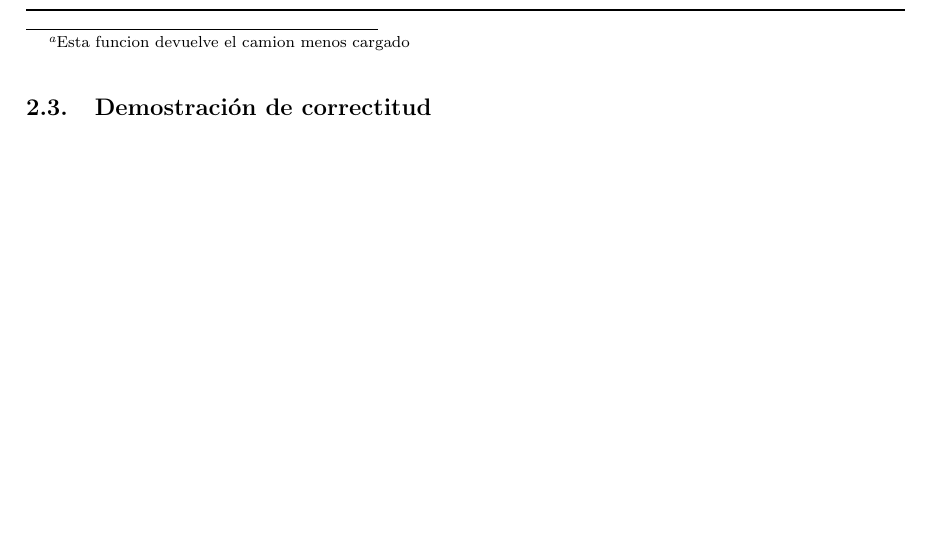
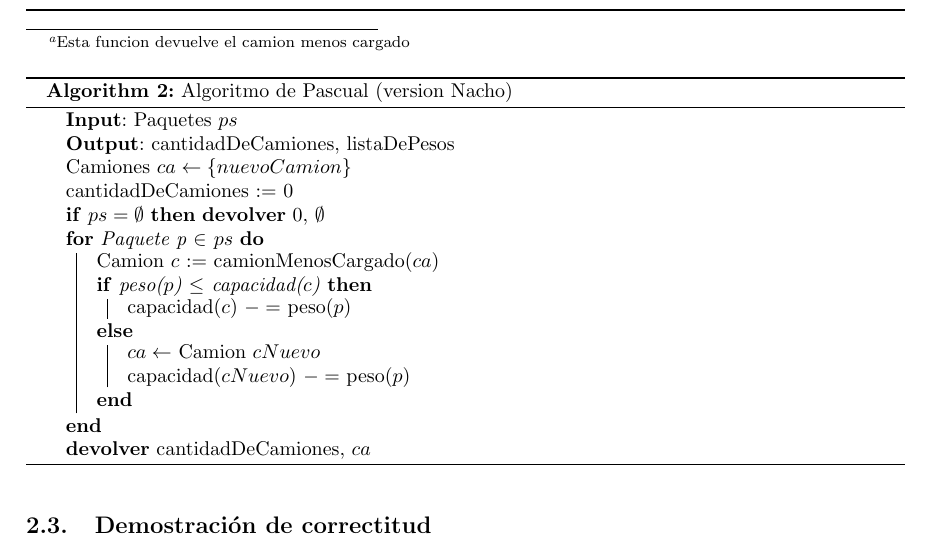
Before and after one commit to sizcovich/TP1-AlgoritmosIII, a LaTeX document (informe/informe.tex, which reads informe/ejercicios/ej1.tex): part of page 6 of 9 before the commit and part of page 6 of 10 after it, cut so that both start at the same text, the shorter picture padded with empty space. Compiled offline with pdfLaTeX.

Commit message:
mi version del pseudo

```diff
--- a/informe/ejercicios/ej1.tex
+++ b/informe/ejercicios/ej1.tex
@@ -89,6 +89,29 @@ El pseudocódigo ideado para resolver el problema es el siguiente:\newline
 	}
 \end{algorithm}
 
+\begin{algorithm}[H]
+	\SetAlgoLined
+	\caption{Algoritmo de Pascual (version Nacho)}
+	\KwIn{Paquetes $ps$}
+	\KwOut{cantidadDeCamiones, listaDePesos}
+
+	Camiones $ca \leftarrow \{nuevoCamion\}$\\
+	cantidadDeCamiones := 0\\
+	\lIf{$ps = \emptyset$}{\textbf{devolver} 0, $\emptyset$}\\
+	\For{Paquete p $\in$ $ps$}{
+		Camion $c$ := camionMenosCargado($ca$)\\
+		\eIf{peso($p$) $\leq$ capacidad($c$)}{
+			capacidad($c$) $-=$ peso($p$)
+		}{
+			$ca \leftarrow$ Camion $cNuevo$\\
+			capacidad($cNuevo$) $-=$ peso($p$)
+		}
+	}
+	\textbf{devolver} cantidadDeCamiones, $ca$
+
+
+\end{algorithm}
+
 \subsection{Demostración de correctitud}
 Esta estructura resultó la más adecuada para nuestra implementación dado que
 
```
